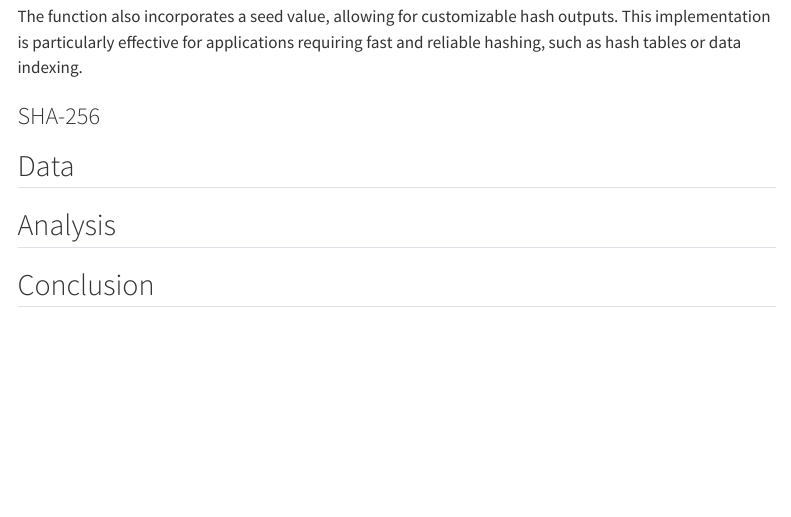
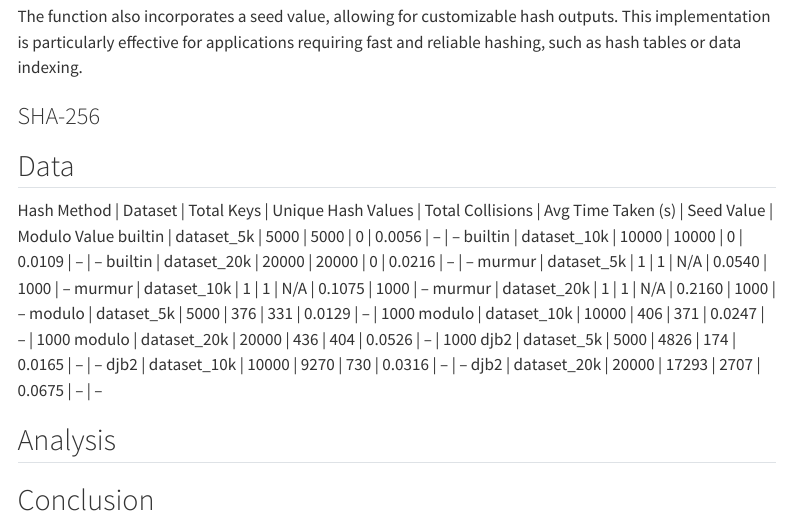
Before and after one commit to ganderson03/algorithmology-all-hands-3-group-4, a Quarto document (Writing/report.qmd): the page in a window 1100 px wide, from 1510 px down. Rendered offline with R 4.5, knitr and Pandoc in place of Quarto, with nearby package versions; some code elsewhere in the file could not run offline; menus at the side of the page are left out.

Commit message:
added table (will include description soon)

```diff
--- a/Writing/report.qmd
+++ b/Writing/report.qmd
@@ -135,6 +135,20 @@ The function also incorporates a seed value, allowing for customizable hash outp
 
 ## Data
 
+Hash Method | Dataset | Total Keys | Unique Hash Values | Total Collisions | Avg Time Taken (s) | Seed Value | Modulo Value
+builtin | dataset_5k | 5000 | 5000 | 0 | 0.0056 | -- | --
+builtin | dataset_10k | 10000 | 10000 | 0 | 0.0109 | -- | --
+builtin | dataset_20k | 20000 | 20000 | 0 | 0.0216 | -- | --
+murmur | dataset_5k | 1 | 1 | N/A | 0.0540 | 1000 | --
+murmur | dataset_10k | 1 | 1 | N/A | 0.1075 | 1000 | --
+murmur | dataset_20k | 1 | 1 | N/A | 0.2160 | 1000 | --
+modulo | dataset_5k | 5000 | 376 | 331 | 0.0129 | -- | 1000
+modulo | dataset_10k | 10000 | 406 | 371 | 0.0247 | -- | 1000
+modulo | dataset_20k | 20000 | 436 | 404 | 0.0526 | -- | 1000
+djb2 | dataset_5k | 5000 | 4826 | 174 | 0.0165 | -- | --
+djb2 | dataset_10k | 10000 | 9270 | 730 | 0.0316 | -- | --
+djb2 | dataset_20k | 20000 | 17293 | 2707 | 0.0675 | -- | --
+
 ## Analysis
 
 ## Conclusion
```
